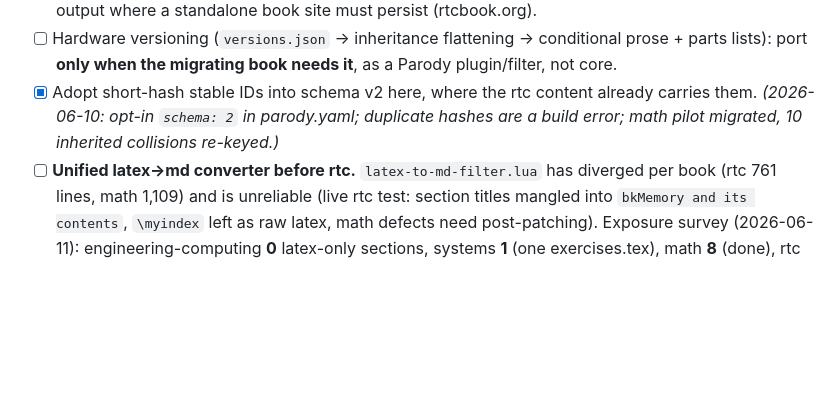
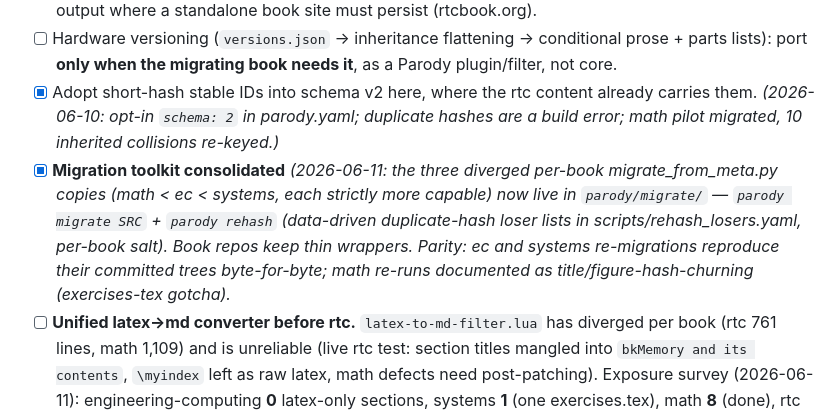
Before and after one commit to ricopicone/parody, a Markdown page: NEW_PROJECT_SEED_PLAN.md, the part around the change. Rendered like a GitHub page; blank space fills up the shorter version.

Commit message:
Plan: migration toolkit consolidation done
Co-Authored-By: Claude Fable 5 <noreply@anthropic.com>

```diff
--- a/NEW_PROJECT_SEED_PLAN.md
+++ b/NEW_PROJECT_SEED_PLAN.md
@@ -110,6 +110,7 @@ v2 (post-migration, not now): rtc-style stable short-hash IDs per section/anchor
 - [ ] Mapping: `meta-book` → Parody latex profiles + CLI; `meta-common` → Parody filters/styles/figure templates; `common/` content → the book's content repo (versioned prose merges in; the separate `common` repo dissolves unless two books truly share prose); `meta-site` + `site-source` → **retire per book** in favor of either (a) the Parody artifact imported into homepage-django (books become first-class citizens of the notebooks UI—likely the point of this whole effort) or (b) `parody preview` static output where a standalone book site must persist (rtcbook.org).
 - [ ] Hardware versioning (`versions.json` → inheritance flattening → conditional prose + parts lists): port **only when the migrating book needs it**, as a Parody plugin/filter, not core.
 - [x] Adopt short-hash stable IDs into schema v2 here, where the rtc content already carries them. *(2026-06-10: opt-in `schema: 2` in parody.yaml; duplicate hashes are a build error; math pilot migrated, 10 inherited collisions re-keyed.)*
+- [x] **Migration toolkit consolidated** *(2026-06-11: the three diverged per-book migrate_from_meta.py copies (math < ec < systems, each strictly more capable) now live in `parody/migrate/` — `parody migrate SRC` + `parody rehash` (data-driven duplicate-hash loser lists in scripts/rehash_losers.yaml, per-book salt). Book repos keep thin wrappers. Parity: ec and systems re-migrations reproduce their committed trees byte-for-byte; math re-runs documented as title/figure-hash-churning (exercises-tex gotcha).*
 - [ ] **Unified latex→md converter before rtc.** `latex-to-md-filter.lua` has diverged per book (rtc 761 lines, math 1,109) and is unreliable (live rtc test: section titles mangled into `bkMemory and its contents`, `\myindex` left as raw latex, math defects need post-patching). Exposure survey (2026-06-11): engineering-computing **0** latex-only sections, systems **1** (one exercises.tex), math **8** (done), rtc **~16 prose sections + 12 exercises files**. So: migrate engineering-computing and systems with current tooling; before rtc, absorb the converter into Parody migration tooling seeded from math's copy — golden tests from rtc's real latex-only sections, fix in-filter (per-book section-command parsing, the migrator's clean_math post-patches, `\myindex` → `.index` spans, deterministic figure-dir hashes, drop the luafilesystem dependency so the pinned pypandoc pandoc runs it).
 
 ### Phase 5 — Collaboration hardening
```
